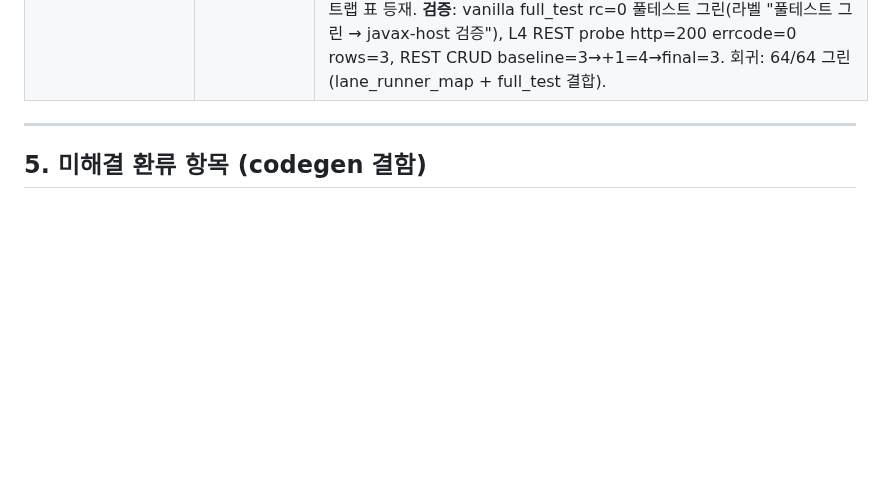
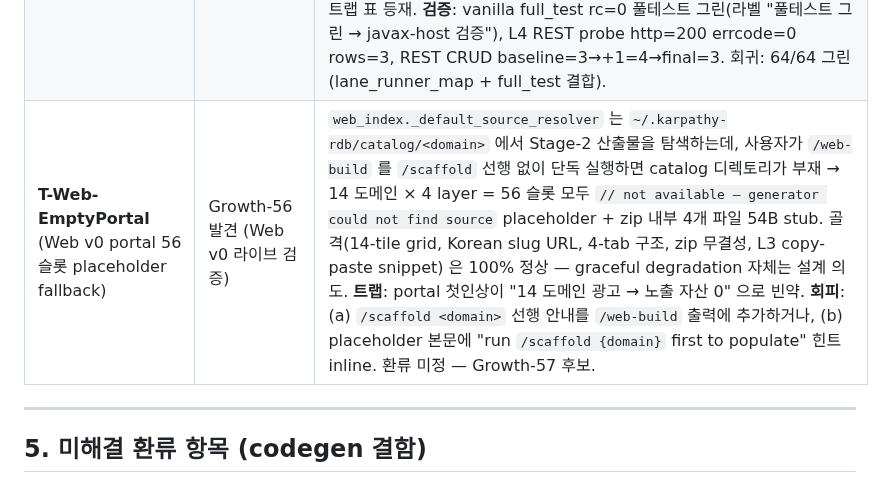
Before and after one commit to JasonMMo/business-fullstack-creater, a Markdown page: learn-log.md, the part around one of its changes. Drawn GitHub-style; blank space fills up the shorter version.

```diff
--- a/learn-log.md
+++ b/learn-log.md
@@ -117,6 +117,7 @@ YYYY-MM-DD | Growth-N | <kind> | <name> | <domain/lane/dialect> | <한줄요약>
 | **T-NexacroUiaPkg-javax** (nexacro-uiadapter 패키지 변종) | Growth-47 | nexacro-uiadapter 라이브러리는 두 변종: (a) Spring 6 / jakarta.servlet → `com.nexacro.uiadapter.jakarta.core.*` (boot-jdk17-jakarta runner), (b) Spring 5 / javax.servlet → `com.nexacro.uiadapter.spring.core.*` (boot-jdk8-javax runner). 이전엔 mybatis `controller.java.j2` + `service-impl.java.j2` 가 `.jakarta.core.` 하드코딩 → javax runner 빌드 시 `ParamDataSet/NexacroResult/NexacroException/DataSetRowTypeAccessor` symbol-not-found. 환류: `precompute.py`/`codegen.py`/`compile.py` 에 `uia_namespace` 파라미터 추가, 두 템플릿이 `{{ uia_namespace }}.core.*` 사용, `scaffold_cli.py`/`scaffold_orchestrator.py` 가 `--uia-namespace {jakarta|spring}` 노출(기본 jakarta). 회귀: rdb-mybatis 3 신규 테스트(spring variant + jakarta default + invalid value rejection) → 12/12 그린. |
 | **T-Probe-LaneRunner-Mismatch** (scaffold lane vs runner deployment conflation) | Growth-47 발견 → **RESOLVED Growth-48** | `lane_runner_map.lane_probe_kind/url/crud_kind/supports_crud` 가 단일 `lane` 인자만 받아 wire protocol(REST vs envelope)을 결정했는데, 그 lane 은 `full_test.py --lane` 인자(러너 선택)와 동일하게 다뤄짐 → nexacro 스캐폴드를 javax runner 위에 올리면 probe 가 `GET /api/{entity}` 호출(실제는 `POST /uiadapter/{entity}/select_datalist_map.do`). **환류** (A안 채택): 4개 dispatcher 에 `scaffold_lane: str \| None = None` optional override 추가 + `_effective_lane()` helper 가 supplied 시 우선. `live_overlay.discover_scaffold_lane(scaffold_dir)` 가 `scaffold-report.md` 의 `- lane: ` `<name>` ` 라인을 regex 로 읽어 반환(파일/라인 부재 시 None — graceful fallback). `full_test.run_l4_live` 가 probe/CRUD dispatch 전 discover 호출 후 4개 dispatcher 모두에 `scaffold_lane=` 전달. 신규 9 테스트(lane_runner_map 5 + discover_scaffold_lane 4 + full_test wiring 2) → 82/82 그린(workflow suite). |
 | **T-Probe-CtxPath-Missing** (REST probe URL 컨텍스트 경로 누락) | Growth-50 발견 → **RESOLVED Growth-50** | `lane_runner_map.lane_probe_url` REST 분기가 `http://localhost:{port}/api/{entity}` 반환 → nexacroN-fullstack `samples/runners/` 7개 모두 `application.yml` 에 `server.servlet.context-path: /uiadapter` 설정 → 실 endpoint 는 `/uiadapter/api/{entity}`. nexacro envelope URL 은 항상 prefix 동봉(`/uiadapter/{entity}/save_datalist_map.do`)이라 무증상, REST 는 lane(jakarta/javax/vanilla) 모두 404. **숨겨진 이유**: 이전 jakarta/javax 종단검증은 envelope CRUD 로 수행(scaffold lane=nexacro), vanilla 가 첫 순수 REST L4-probe 케이스. **환류**: `lane_probe_url` 한 줄 수정(`/api/{entity}` → `/uiadapter/api/{entity}`) + 2 unit test 갱신(`test_lane_runner_map::test_lane_probe_url_rest_uses_api_path` + `test_full_test::test_run_l4_live_rest_lane_uses_json_probe` 2건) + 트랩 표 등재. **검증**: vanilla full_test rc=0 풀테스트 그린(라벨 "풀테스트 그린 → javax-host 검증"), L4 REST probe http=200 errcode=0 rows=3, REST CRUD baseline=3→+1=4→final=3. 회귀: 64/64 그린(lane_runner_map + full_test 결합). |
+| **T-Web-EmptyPortal** (Web v0 portal 56 슬롯 placeholder fallback) | Growth-56 발견 (Web v0 라이브 검증) | `web_index._default_source_resolver` 는 `~/.karpathy-rdb/catalog/<domain>` 에서 Stage-2 산출물을 탐색하는데, 사용자가 `/web-build` 를 `/scaffold` 선행 없이 단독 실행하면 catalog 디렉토리가 부재 → 14 도메인 × 4 layer = 56 슬롯 모두 `// not available — generator could not find source` placeholder + zip 내부 4개 파일 54B stub. 골격(14-tile grid, Korean slug URL, 4-tab 구조, zip 무결성, L3 copy-paste snippet) 은 100% 정상 — graceful degradation 자체는 설계 의도. **트랩**: portal 첫인상이 "14 도메인 광고 → 노출 자산 0" 으로 빈약. **회피**: (a) `/scaffold <domain>` 선행 안내를 `/web-build` 출력에 추가하거나, (b) placeholder 본문에 "run `/scaffold {domain}` first to populate" 힌트 inline. 환류 미정 — Growth-57 후보. |
 
 ---
 
```
Also changed, not shown: other parts of learn-log.md (+2 -1 lines).
